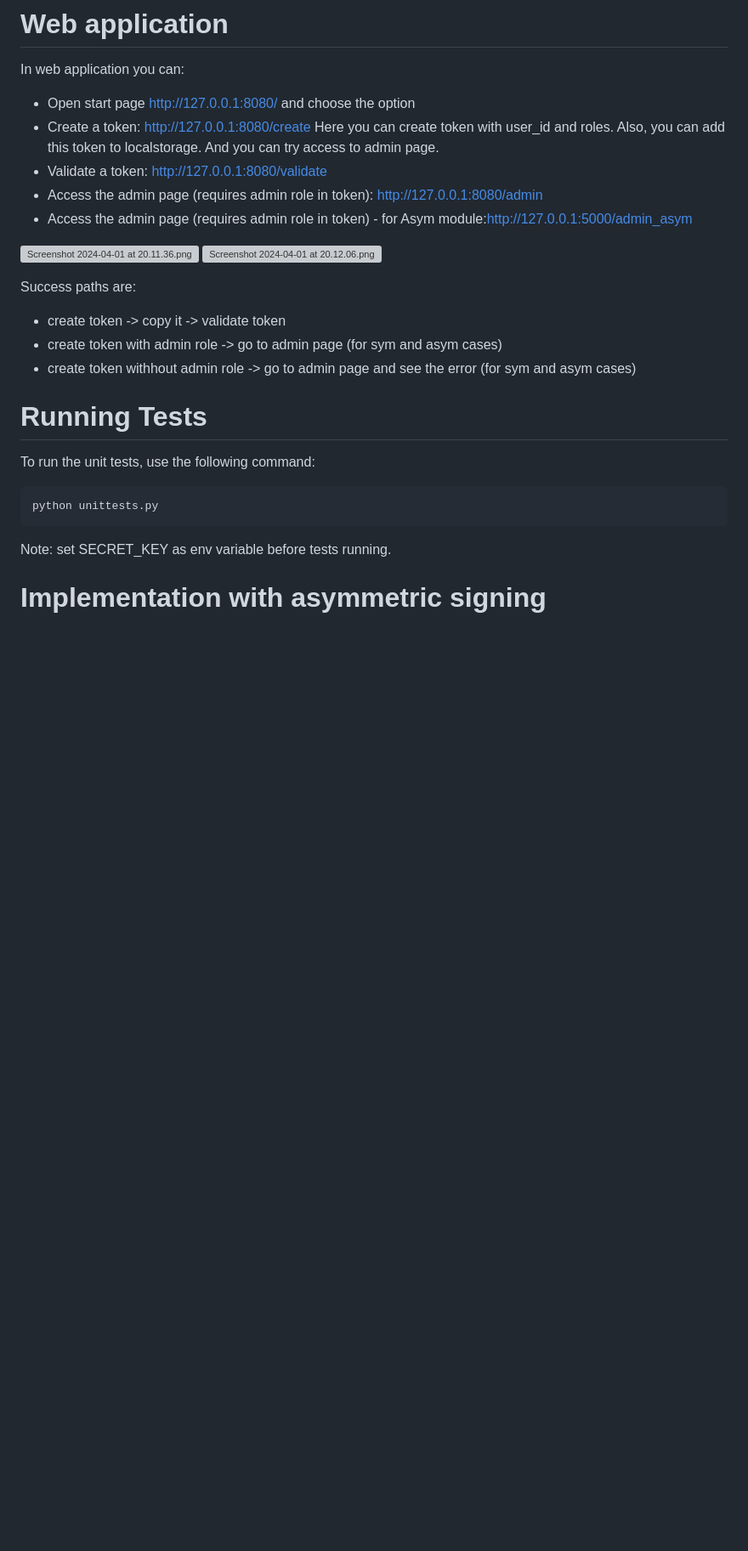
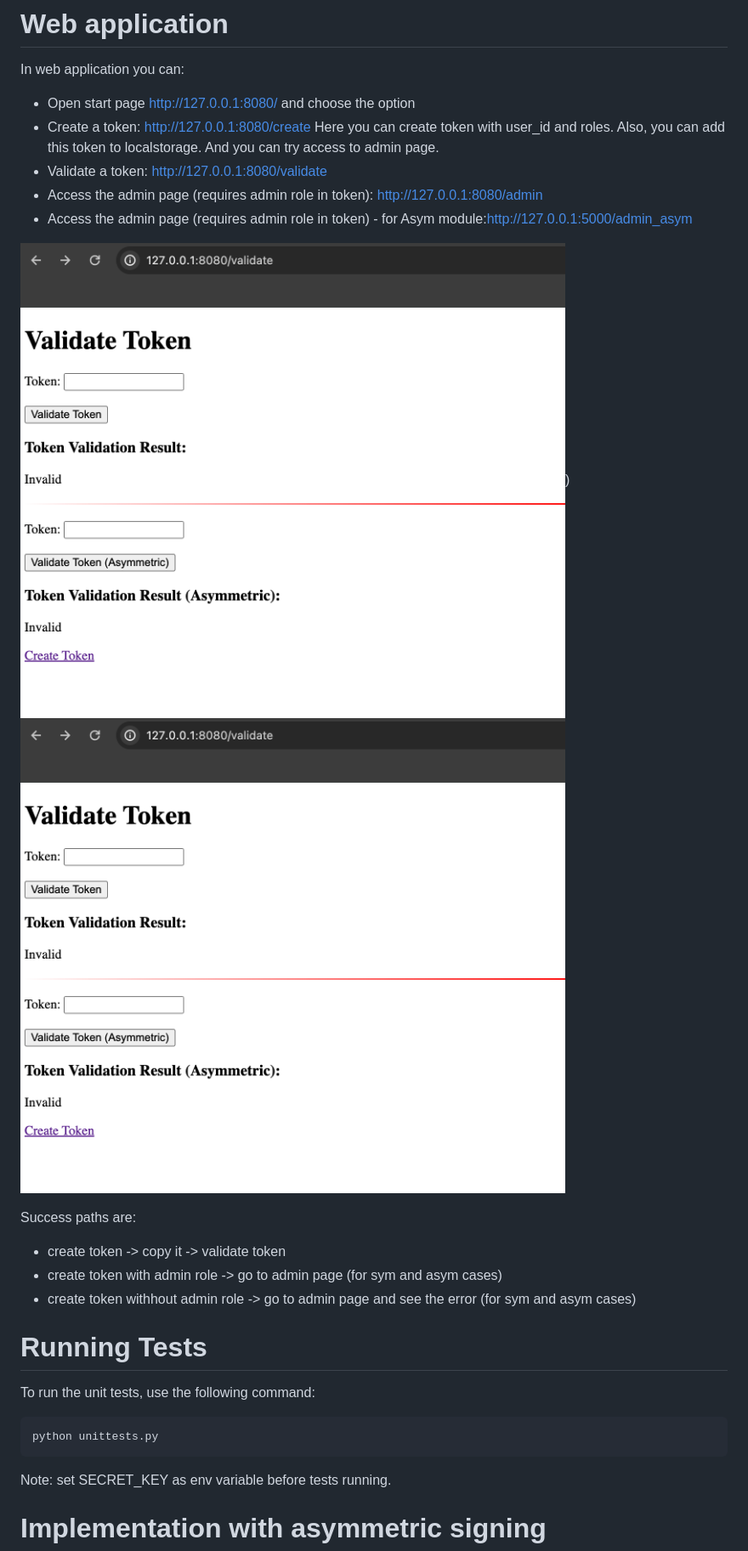
Before and after one commit to goldenvobla42/authentication_module, a Markdown page: README.md, the part around the change. Shown: that part at 85% size. Rendered like a GitHub page; pictures changed too: screenshots/Screenshot 2024-04-01 at 20.12.06.png (added); blank space fills up the shorter version; grey boxes are pictures that could not be loaded.

Commit message:
added screenshots to readme in correct way

```diff
--- a/README.md
+++ b/README.md
@@ -46,8 +46,8 @@ Here you can create token with user_id and roles. Also, you can add this token t
 - Access the admin page (requires admin role in token): http://127.0.0.1:8080/admin
 - Access the admin page (requires admin role in token) - for Asym module:http://127.0.0.1:5000/admin_asym
 
-![Screenshot 2024-04-01 at 20.11.36.png](..%2F..%2FDesktop%2FScreenshot%202024-04-01%20at%2020.11.36.png)
-![Screenshot 2024-04-01 at 20.12.06.png](..%2F..%2FDesktop%2FScreenshot%202024-04-01%20at%2020.12.06.png)
+![Screenshot 2024-04-01 at 20.12.06.png](screenshots/Screenshot%202024-04-01%20at%2020.12.06.png))
+![Screenshot 2024-04-01 at 20.12.06.png](screenshots/Screenshot%202024-04-01%20at%2020.12.06.png)
 
 
 Success paths are:
```
Also changed, not shown: screenshots/Screenshot 2024-04-01 at 20.11.36.png (added).
